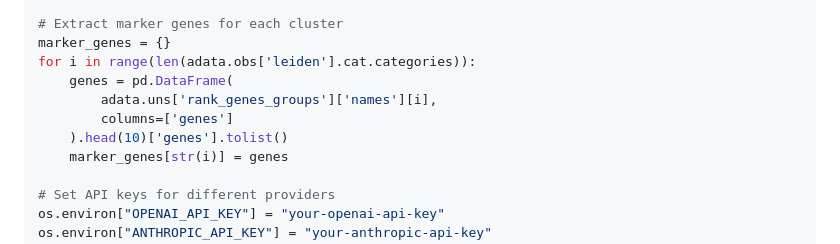
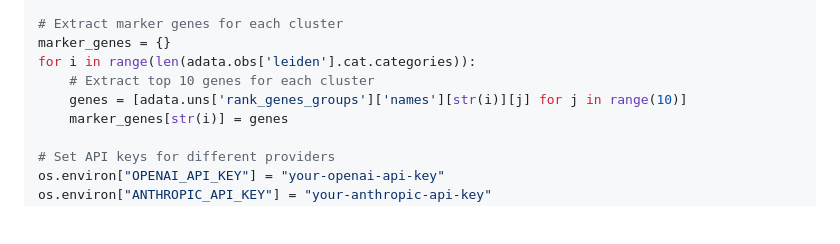
Before and after one commit to cafferychen777/mLLMCelltype, a Markdown page: README.md, the part around the change. Rendered like a GitHub page; blank space fills up the shorter version.

Commit message:
Update marker gene extraction code in README for Scanpy compatibility

```diff
--- a/README.md
+++ b/README.md
@@ -61,10 +61,8 @@ sc.tl.rank_genes_groups(adata, 'leiden', method='wilcoxon')
 # Extract marker genes for each cluster
 marker_genes = {}
 for i in range(len(adata.obs['leiden'].cat.categories)):
-    genes = pd.DataFrame(
-        adata.uns['rank_genes_groups']['names'][i],
-        columns=['genes']
-    ).head(10)['genes'].tolist()
+    # Extract top 10 genes for each cluster
+    genes = [adata.uns['rank_genes_groups']['names'][str(i)][j] for j in range(10)]
     marker_genes[str(i)] = genes
 
 # Set API keys for different providers
```
